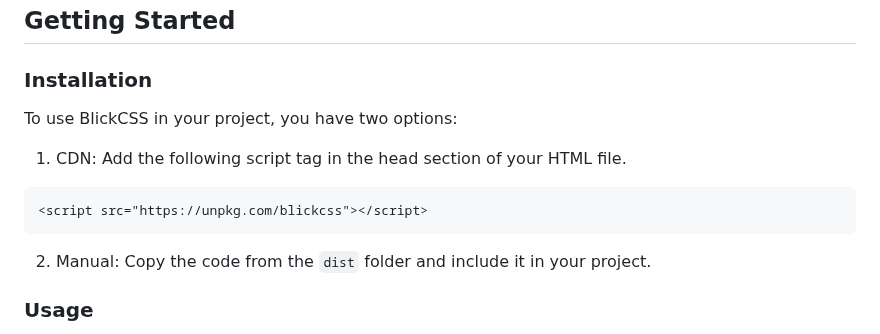
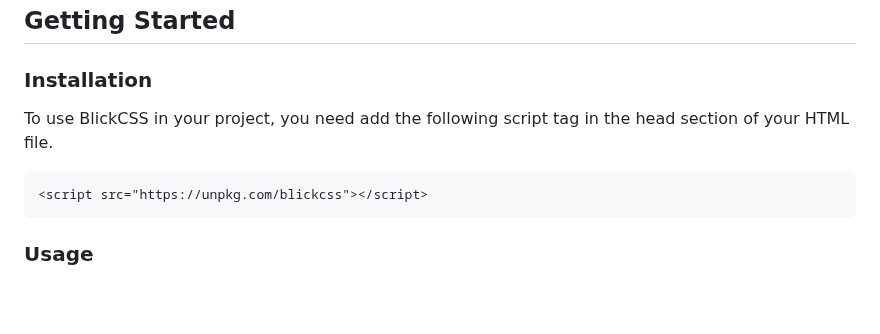
Before and after one commit to ghtx280/blickcss, a Markdown page: README.md, the part around the change. GitHub-like rendering; blank space fills up the shorter version.

````diff
--- a/README.md
+++ b/README.md
@@ -66,15 +66,11 @@ You can then use this color in your markup, for example `bg-$teal/25` -> `backgr
 
 ### Installation
 
-To use BlickCSS in your project, you have two options:
-
-1. CDN: Add the following script tag in the head section of your HTML file.
+To use BlickCSS in your project, you need add the following script tag in the head section of your HTML file.
 
 ```html
 <script src="https://unpkg.com/blickcss"></script>
 ```
-
-2. Manual: Copy the code from the `dist` folder and include it in your project.
 
 ### Usage
 
````
